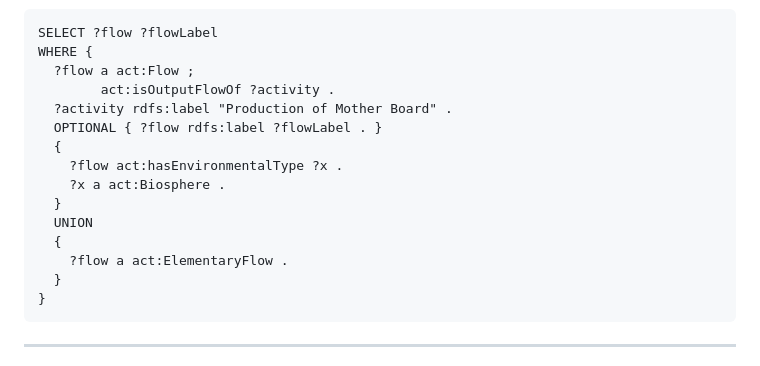
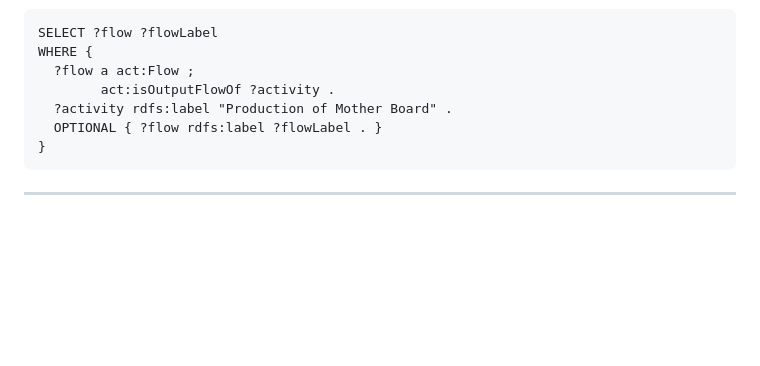
Before and after one commit to DanashFatima/lcanet, a Markdown page: CQs.md, the part around the change. Drawn GitHub-style; blank space fills up the shorter version.

````diff
--- a/CQs.md
+++ b/CQs.md
@@ -124,14 +124,6 @@ WHERE {
         act:isOutputFlowOf ?activity .
   ?activity rdfs:label "Production of Mother Board" .
   OPTIONAL { ?flow rdfs:label ?flowLabel . }
-  {
-    ?flow act:hasEnvironmentalType ?x .
-    ?x a act:Biosphere .
-  }
-  UNION
-  {
-    ?flow a act:ElementaryFlow .
-  }
 }
 ```
 
````
